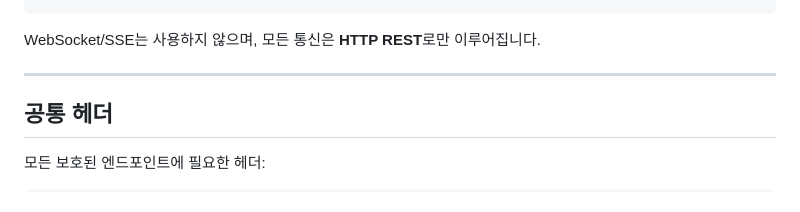
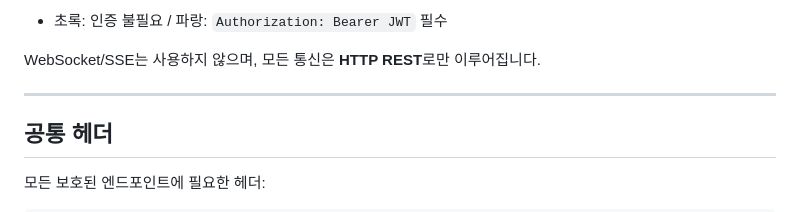
Before and after one commit to mingunkim123/Ondevice-Legder-Agent, a Markdown page: docs/api-communication.md, the part around one of its changes. GitHub-like rendering.

```diff
--- a/docs/api-communication.md
+++ b/docs/api-communication.md
@@ -21,3 +102,4 @@ Flutter App
+- 초록: 인증 불필요 / 파랑: `Authorization: Bearer JWT` 필수
 
 WebSocket/SSE는 사용하지 않으며, 모든 통신은 **HTTP REST**로만 이루어집니다.
 
```
Also changed, not shown: other parts of docs/api-communication.md (+91 -10 lines).
